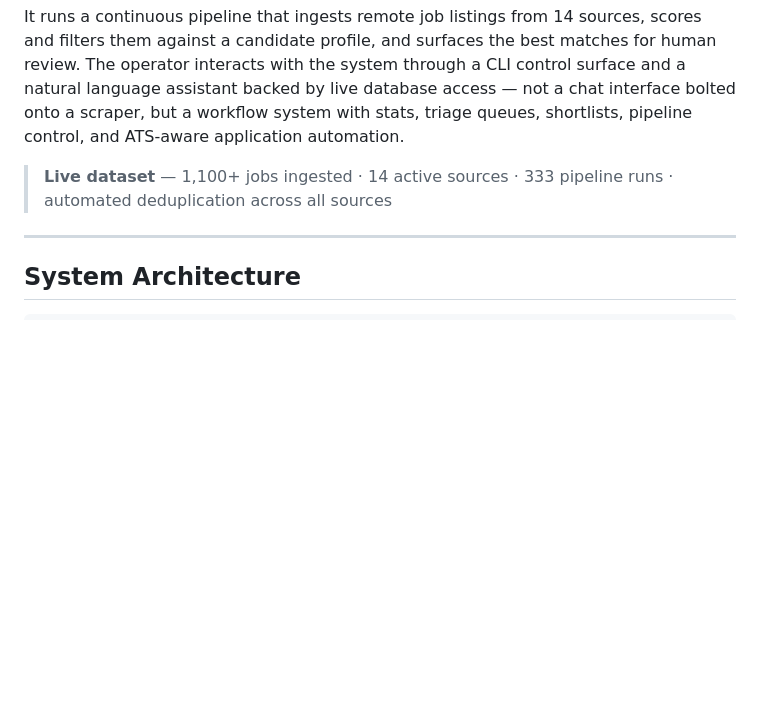
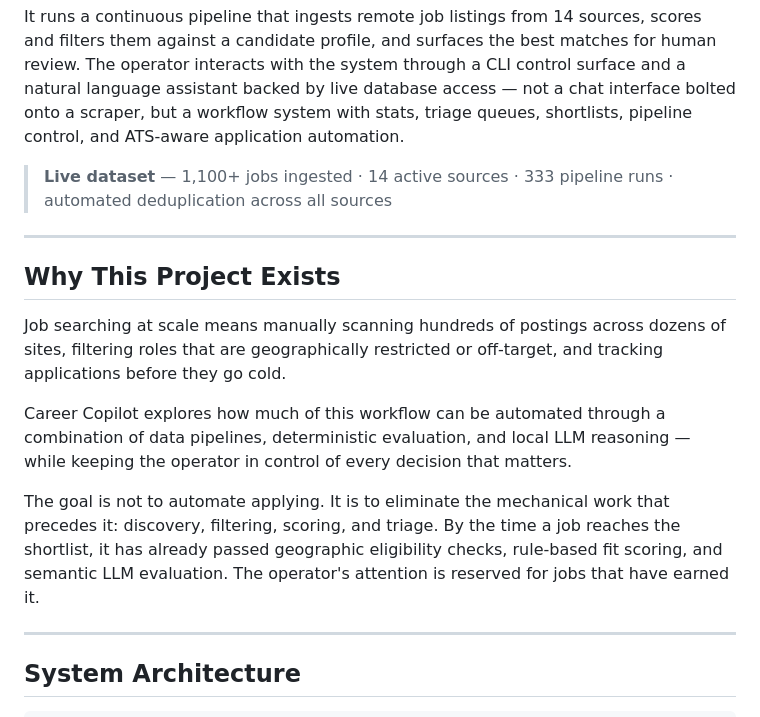
Before and after one commit to andrewkwang221/job-apply-agent, a Markdown page: README.md, the part around the change. GitHub-like rendering; blank space fills up the shorter version.

Commit message:
Add 'Why This Project Exists' section to README

```diff
--- a/README.md
+++ b/README.md
@@ -5,6 +5,16 @@ Career Copilot is an AI-assisted job search operator tool.
 It runs a continuous pipeline that ingests remote job listings from 14 sources, scores and filters them against a candidate profile, and surfaces the best matches for human review. The operator interacts with the system through a CLI control surface and a natural language assistant backed by live database access — not a chat interface bolted onto a scraper, but a workflow system with stats, triage queues, shortlists, pipeline control, and ATS-aware application automation.
 
 > **Live dataset** — 1,100+ jobs ingested · 14 active sources · 333 pipeline runs · automated deduplication across all sources
+
+---
+
+## Why This Project Exists
+
+Job searching at scale means manually scanning hundreds of postings across dozens of sites, filtering roles that are geographically restricted or off-target, and tracking applications before they go cold.
+
+Career Copilot explores how much of this workflow can be automated through a combination of data pipelines, deterministic evaluation, and local LLM reasoning — while keeping the operator in control of every decision that matters.
+
+The goal is not to automate applying. It is to eliminate the mechanical work that precedes it: discovery, filtering, scoring, and triage. By the time a job reaches the shortlist, it has already passed geographic eligibility checks, rule-based fit scoring, and semantic LLM evaluation. The operator's attention is reserved for jobs that have earned it.
 
 ---
 
```
